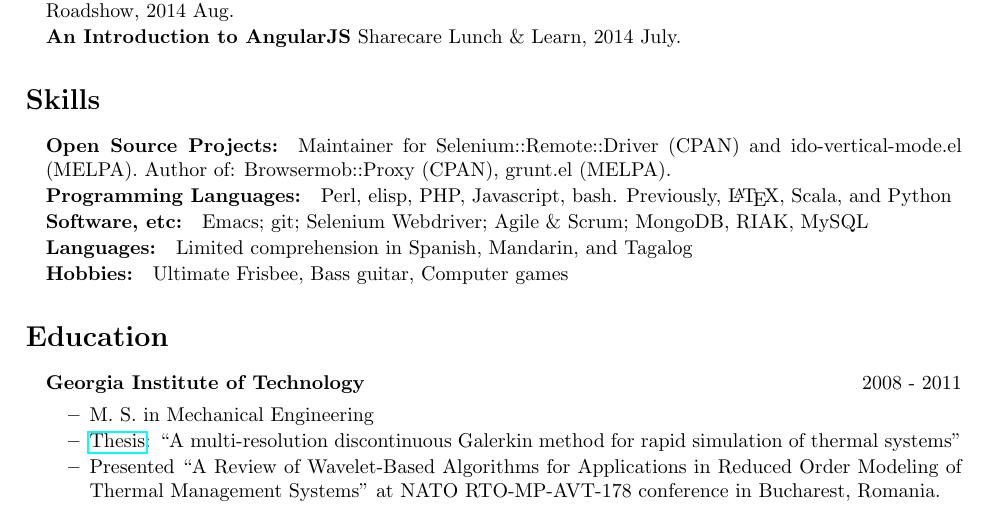
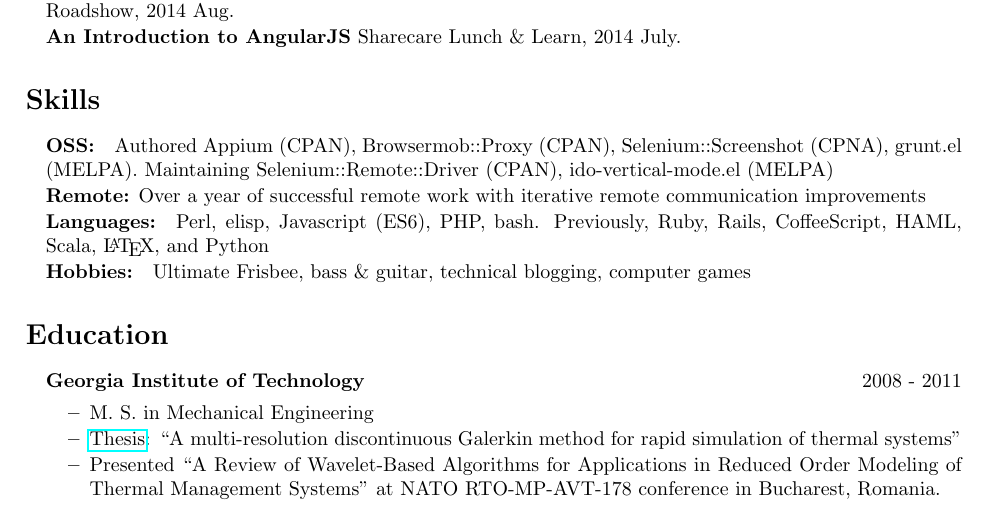
Before and after one commit to gempesaw/resume, a LaTeX CV (resume.tex, which reads skills.tex): part of page 1 of 2, cut so that both start at the same text. Compiled offline with pdfLaTeX.

Commit message:
Trim skills section to make space for talks

```diff
--- a/skills.tex
+++ b/skills.tex
@@ -1,11 +1,11 @@
 \section{Skills}
 %
 \begin{position}
-\item[] \textbf{Open Source Projects:}\quad Maintainer for Selenium::Remote::Driver (CPAN) and ido-vertical-mode.el (MELPA). Author of: Browsermob::Proxy (CPAN), grunt.el (MELPA).
-\item[] \textbf{Programming Languages:}\quad Perl, elisp, PHP, Javascript, bash. Previously, \LaTeX, Scala, and Python%% , HTML5+CSS3
-\item[] \textbf{Software, etc:}\quad Emacs; git; Selenium Webdriver; Agile \& Scrum; MongoDB, RIAK, MySQL
+\item[] \textbf{OSS:}\quad Authored Appium (CPAN), Browsermob::Proxy (CPAN), Selenium::Screenshot (CPNA), grunt.el (MELPA). Maintaining Selenium::Remote::Driver (CPAN), ido-vertical-mode.el (MELPA)
+\item[] \textbf{Remote:} Over a year of successful remote work with iterative remote communication improvements
+\item[] \textbf{Languages:}\quad  Perl, elisp, Javascript (ES6), PHP, bash. Previously, Ruby, Rails, CoffeeScript, HAML, Scala, \LaTeX, and Python%% , HTML5+CSS3
   %% \item[] \textbf{Personal Projects:}\quad fetchmacs, dotemacs
   %% \item[] \textbf{Typing Speed:}\quad 120 WPM
-\item[] \textbf{Languages:}\quad Limited comprehension in Spanish, Mandarin, and Tagalog
-\item[] \textbf{Hobbies:}\quad Ultimate Frisbee, Bass guitar, Computer games
+  %% \item[] \textbf{Languages:}\quad Limited comprehension in Spanish, Mandarin, and Tagalog
+\item[] \textbf{Hobbies:}\quad Ultimate Frisbee, bass \& guitar, technical blogging, computer games
 \end{position}
```
